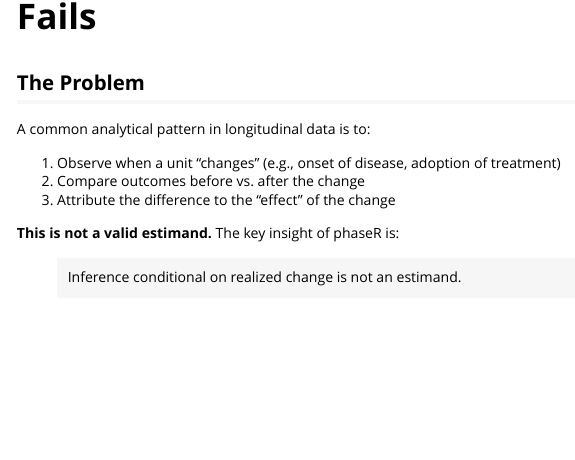
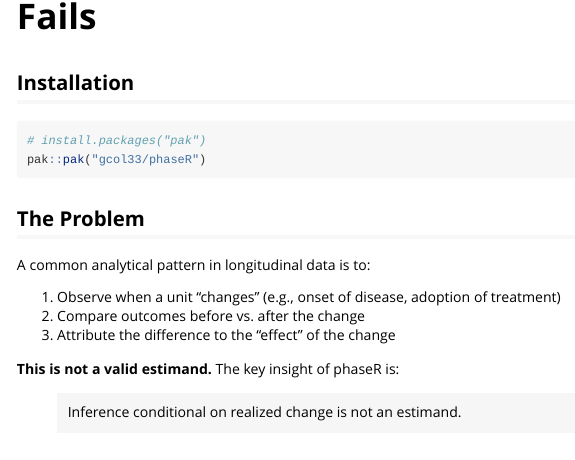
Before and after one commit to gcol33/phaseR, an R Markdown document (vignettes/estimand-failure.Rmd): the page in a window 1100 px wide, from 60 px down. Rendered offline with R 4.5, knitr and Pandoc, with nearby package versions; some code elsewhere in the file could not run offline.

Commit message:
docs: open the README and every vignette with the Installation section
Co-Authored-By: Claude Opus 5.5 <noreply@anthropic.com>
Claude-Session: https://claude.ai/code/session_0125ATdzEWbbrr9yi1oqSP7S

````diff
--- a/vignettes/estimand-failure.Rmd
+++ b/vignettes/estimand-failure.Rmd
@@ -14,6 +14,13 @@ knitr::opts_chunk$set(
   fig.width = 7,
   fig.height = 5
 )
+```
+
+## Installation
+
+```{r, eval = FALSE}
+# install.packages("pak")
+pak::pak("gcol33/phaseR")
 ```
 
 ## The Problem
````
Also changed, not shown: README.md.
